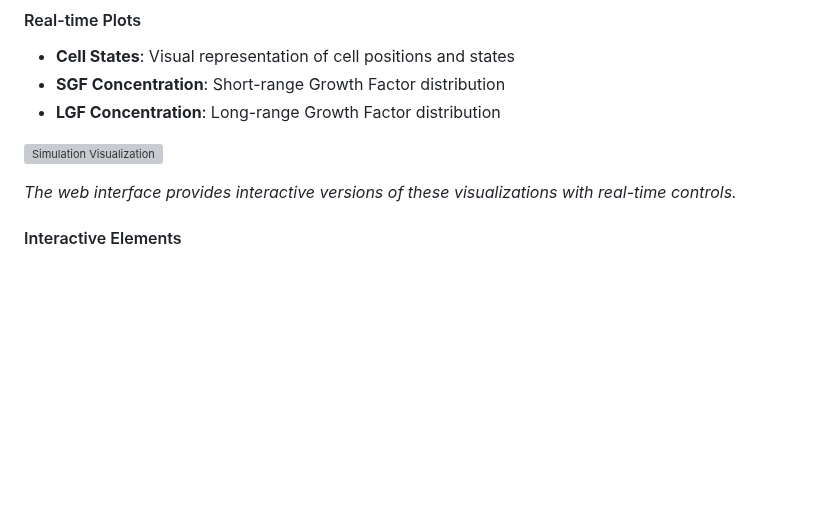
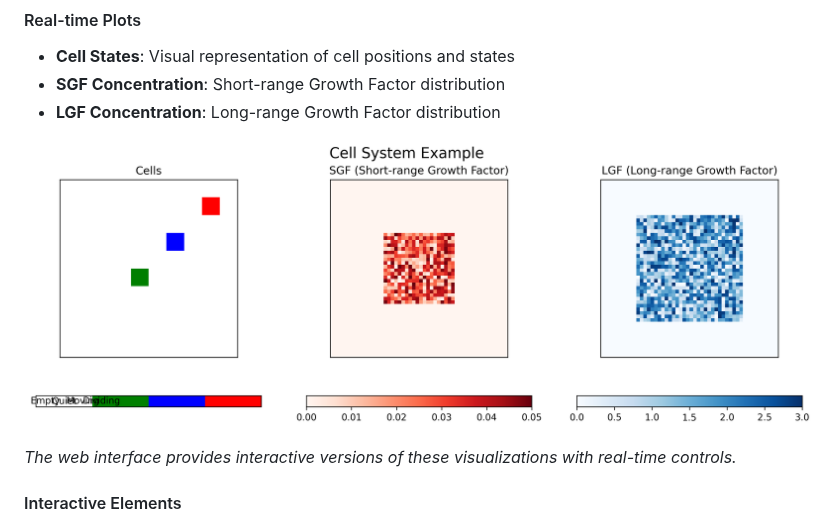
Before and after one commit to userravs/simulation-of-gene-regulatory-networks-driving-shape-homeostasis, a Markdown page: docs/web-interface.md, the part around the change. GitHub-like rendering; pictures changed too: docs/images/cell_system_example.png (added); blank space fills up the shorter version; grey boxes are pictures that could not be loaded.

```diff
--- a/docs/web-interface.md
+++ b/docs/web-interface.md
@@ -71,7 +71,7 @@ The web interface provides three main tabs:
 - **SGF Concentration**: Short-range Growth Factor distribution
 - **LGF Concentration**: Long-range Growth Factor distribution
 
-![Simulation Visualization](../docs/images/cell_system_example.png)
+![Simulation Visualization](./images/cell_system_example.png)
 
 *The web interface provides interactive versions of these visualizations with real-time controls.*
 
```
Also changed, not shown: README.md (+3 -3 lines), docs/thesis-summary.md (+3 -3 lines), docs/images/evolution_example.png (added), docs/images/network_example.png (added), 1 other file.
